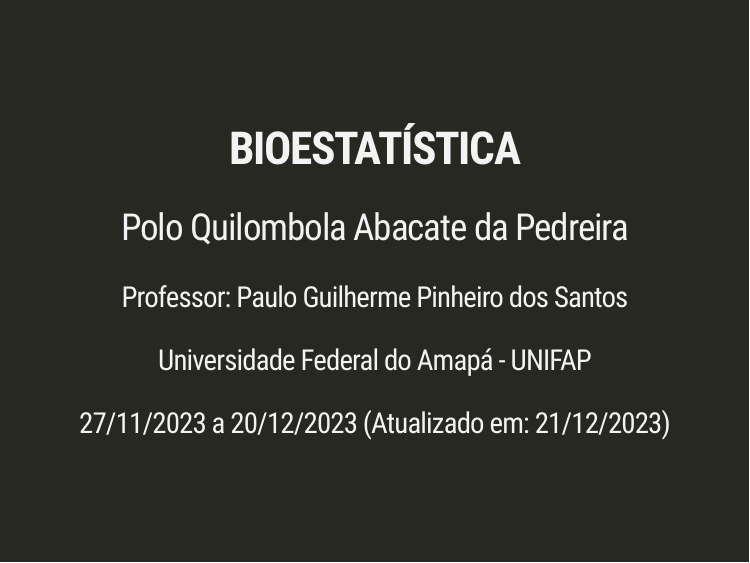
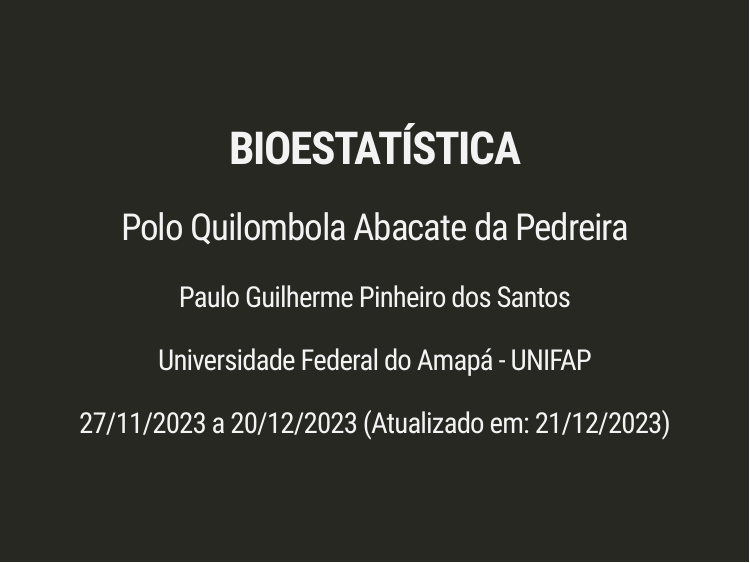
Before and after one commit to pgpinheiro2/disciplina_bioestatistica, an R Markdown document (slides.Rmd): page 1 of 80. The pictures show the slides in the output file slides.html that the author committed with the source; the slides are laid out offline by our stand-in for remark.js, each with all of its steps uncovered, in fonts that may differ from those the slides ask for, and without slide numbers, shadows or browser add-ons.

Commit message:
atual slides

```diff
--- a/slides.Rmd
+++ b/slides.Rmd
@@ -1,7 +1,7 @@
 ---
 title: "**BIOESTATÍSTICA**"
 subtitle: "Polo Quilombola Abacate da Pedreira"
-author: "Professor: Paulo Guilherme Pinheiro dos Santos"
+author: "Paulo Guilherme Pinheiro dos Santos"
 institute: "Universidade Federal do Amapá - UNIFAP"
 date: "27/11/2023 a 20/12/2023 (Atualizado em: `r format(Sys.Date(), '%d/%m/%Y') `)"
 output:
```
Also changed, not shown: slides.html, slides_files/figure-html/graf-bar-1.svg, slides_files/figure-html/graf-col-1.svg, slides.Rmd (1 more changed lines).
